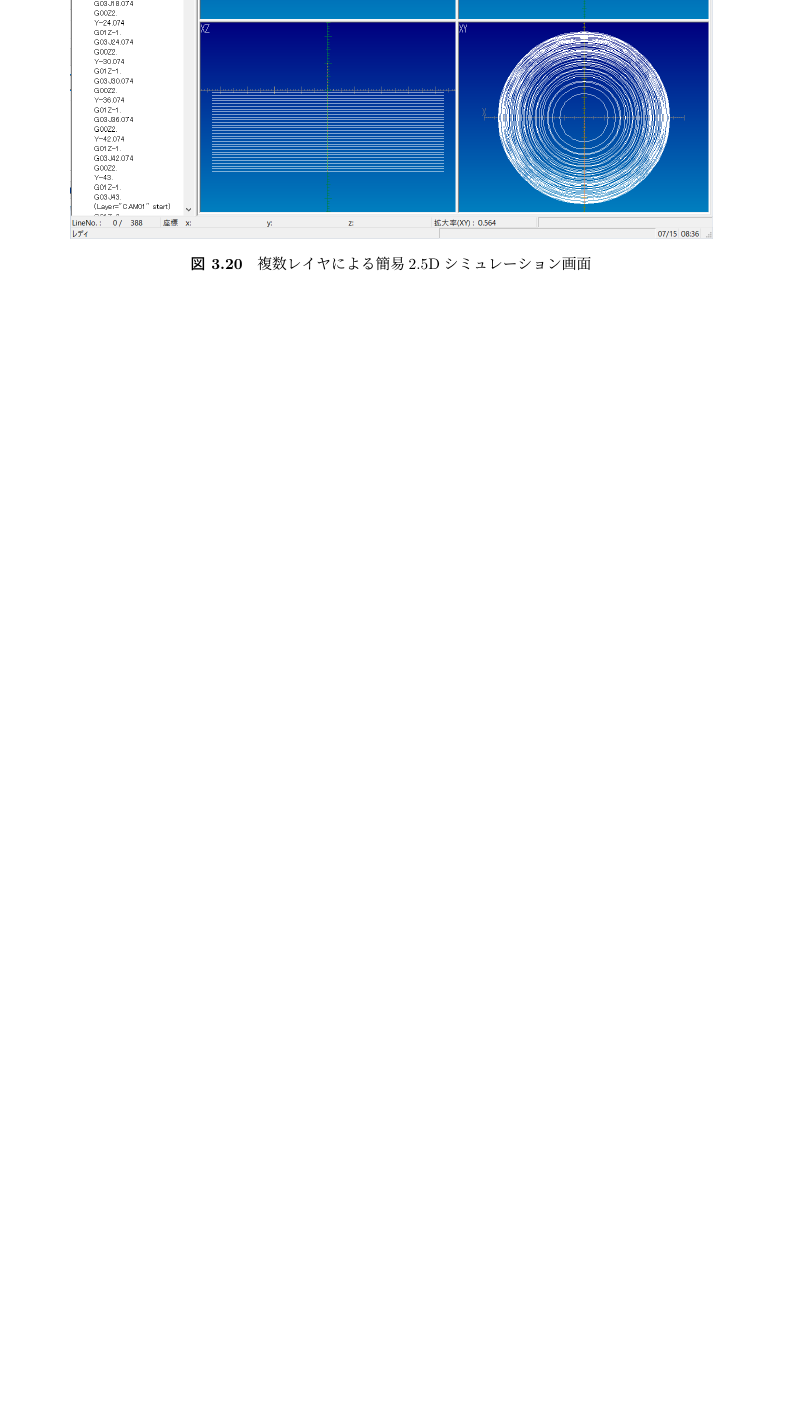
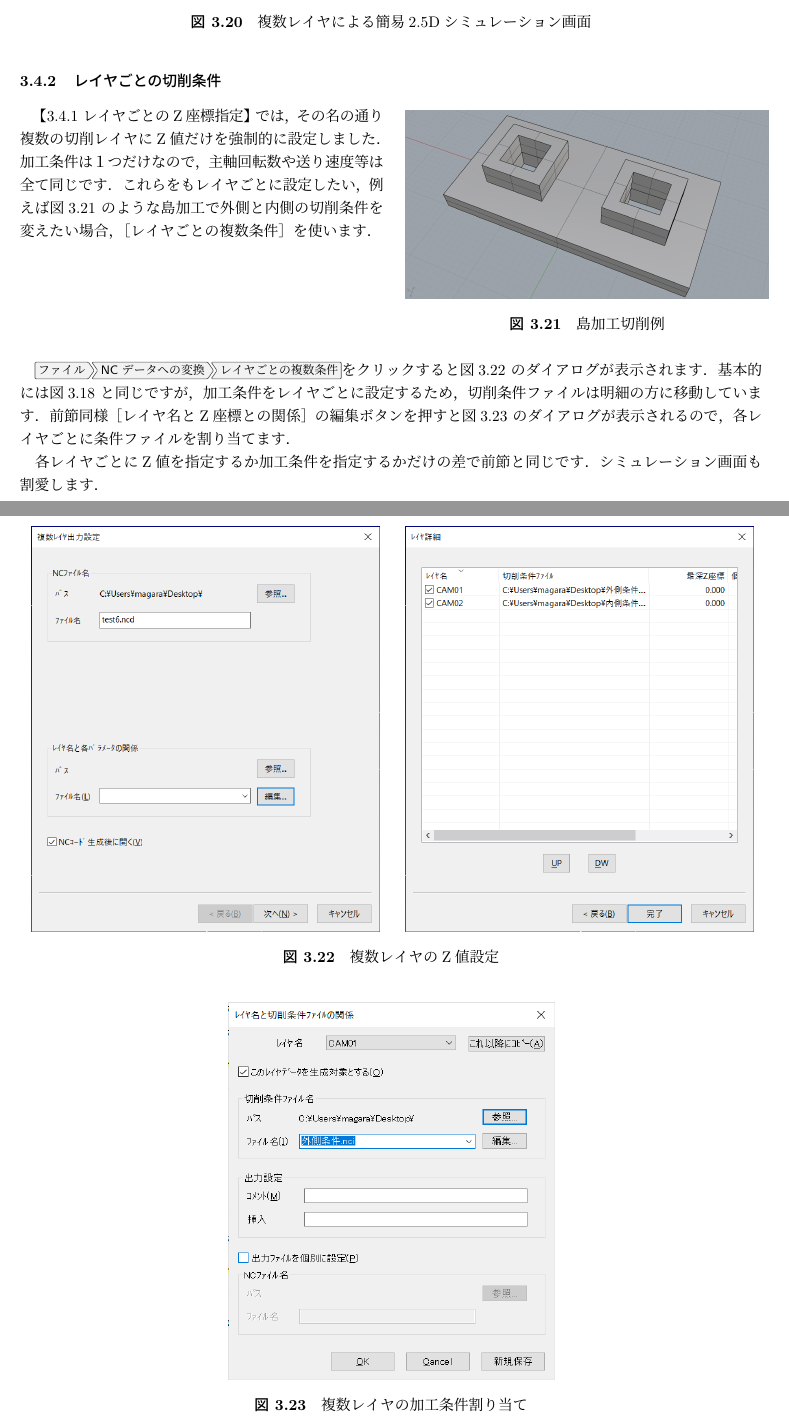
Before and after one commit to NCVC-CAM/NCVC.doc1, a LaTeX document (NCVC.tex, which reads No3/part30.tex): part of page 24 of 24 before the commit and two parts of pages 24 and 25 of 25 after it, the two joined at a grey line, cut so that both start at the same text, the shorter picture padded with empty space. Compiled offline with upLaTeX and dvipdfmx.

Commit message:
3.4.2 レイヤごとの切削条件

```diff
--- a/No3/part30.tex
+++ b/No3/part30.tex
@@ -360,3 +361,54 @@ NCデータの出力ファイル名と条件ファイルの指定は \ref{sec:ba
 \caption{複数レイヤによる簡易2.5Dシミュレーション画面}
 \label{fig:25d.png}
 \end{figure}
+
+\subsubsection{レイヤごとの切削条件}
+
+\begin{minipage}[t]{0.49\textwidth}
+　【\ref{sec:layer-z} レイヤごとのZ座標指定】では，その名の通り複数の切削レイヤにZ値だけを強制的に設定しました．
+加工条件は１つだけなので，主軸回転数や送り速度等は全て同じです．
+これらをもレイヤごとに設定したい，例えば図\ref{fig:shima-img.png} のような島加工で外側と内側の切削条件を変えたい場合，
+［レイヤごとの複数条件］を使います．
+\end{minipage}
+\begin{minipage}[t]{0.02\textwidth}
+
+\end{minipage}
+\begin{minipage}[t]{0.49\textwidth}
+\vspace*{-2zh}
+\begin{figure}[H]
+\centering
+\includegraphics[width=\textwidth]{No3/fig/shima-img.png}
+\caption{島加工切削例}
+\label{fig:shima-img.png}
+\end{figure}
+\end{minipage}
+
+\vspace*{2zh}
+　\menu{ファイル>NCデータへの変換>レイヤごとの複数条件}をクリックすると
+図\ref{fig:25d-make3.png} のダイアログが表示されます．基本的には図\ref{fig:25d-make1.png} と同じですが，
+加工条件をレイヤごとに設定するため，切削条件ファイルは明細の方に移動しています．
+前節同様［レイヤ名とZ座標との関係］の編集ボタンを押すと図\ref{fig:25d-make5.png} のダイアログが表示されるので，
+各レイヤごとに条件ファイルを割り当てます．
+
+　各レイヤごとにZ値を指定するか加工条件を指定するかだけの差で前節と同じです．
+シミュレーション画面も割愛します．
+
+\begin{figure}[H]
+\begin{minipage}[t]{0.5\textwidth}
+\centering
+\includegraphics[scale=0.6]{No3/fig/25d-make3.png}
+\end{minipage}
+\begin{minipage}[t]{0.5\textwidth}
+\centering
+\includegraphics[scale=0.6]{No3/fig/25d-make4.png}
+\end{minipage}
+\caption{複数レイヤのZ値設定}
+\label{fig:25d-make3.png}
+\end{figure}
+
+\begin{figure}[H]
+\centering
+\includegraphics[scale=0.7]{No3/fig/25d-make5.png}
+\caption{複数レイヤの加工条件割り当て}
+\label{fig:25d-make5.png}
+\end{figure}
```
Also changed, not shown: NCVC.pdf, No3/fig/25d-make3.png (added), No3/fig/25d-make4.png (added), No3/fig/25d-make5.png (added), No3/fig/shima-img.png (added), No3/part30.tex (5 more changed lines), 2 other files.
